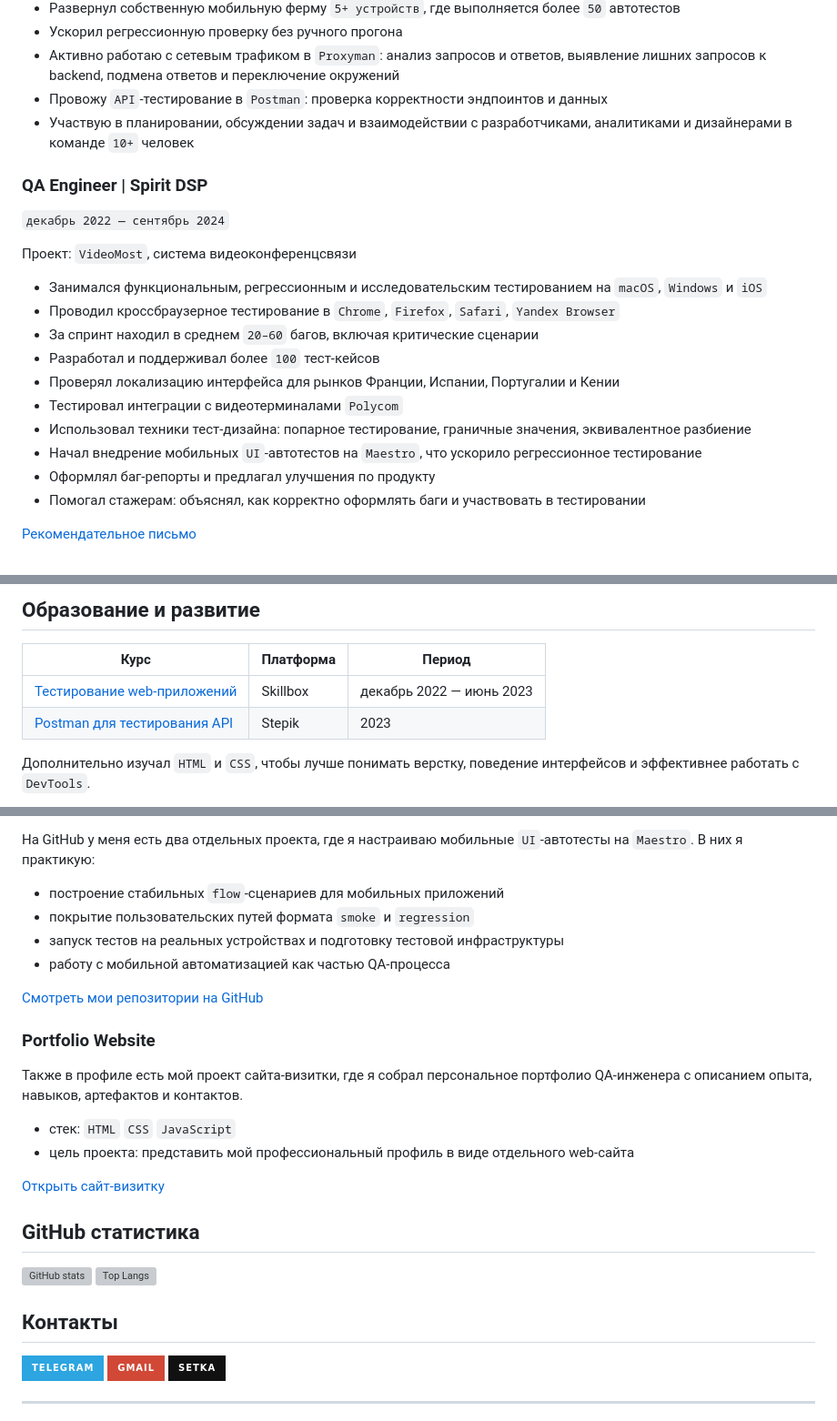
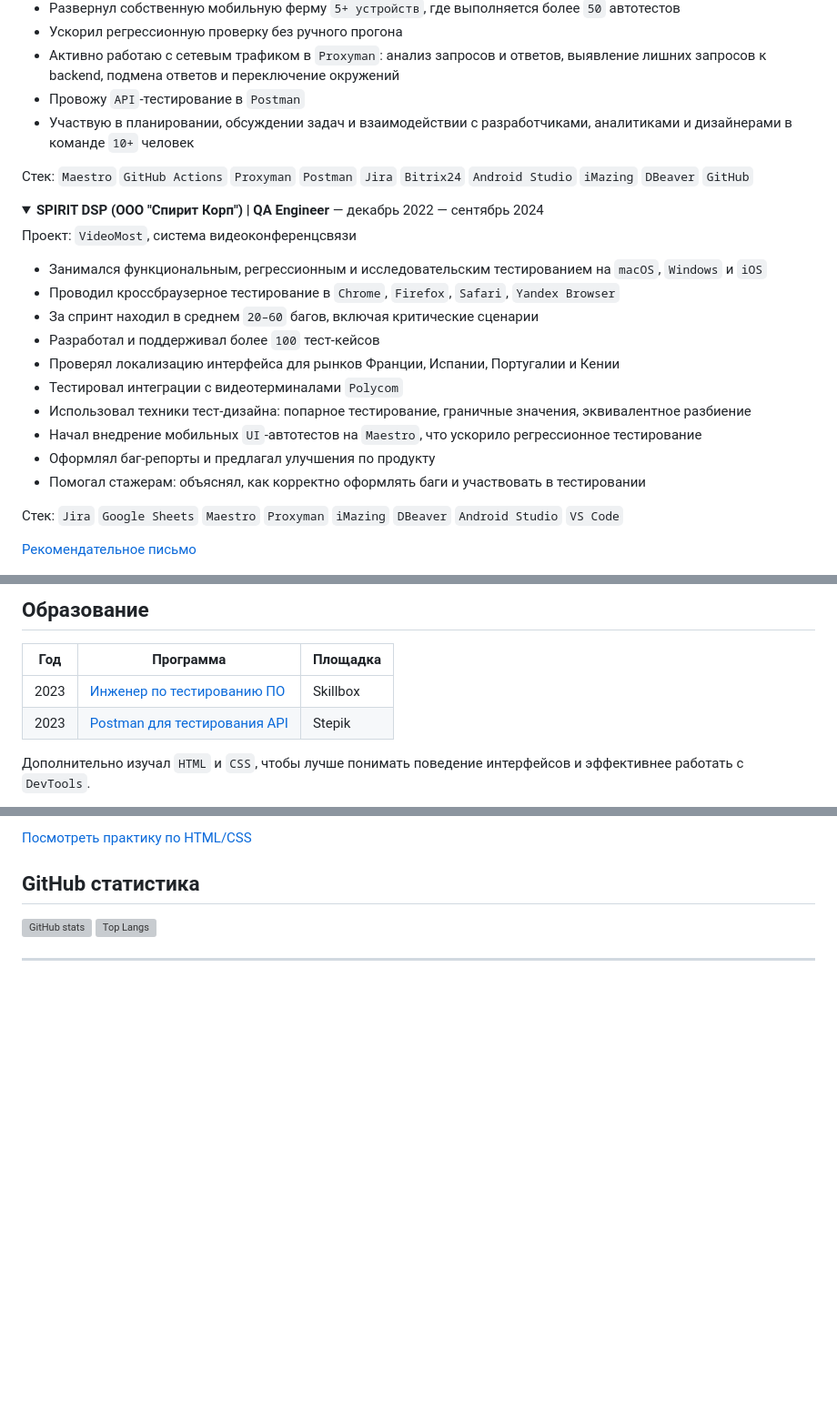
Before and after one commit to SergejBursow/sergejbursow, a Markdown page: README.md, 3 parts joined by grey strips. Shown at 91% size. GitHub-like rendering; folded sections open; badges without logos; blank space fills up the shorter version; grey boxes are pictures that could not be loaded.

```diff
--- a/README.md
+++ b/README.md
@@ -40,11 +100,15 @@
 - Развернул собственную мобильную ферму `5+ устройств`, где выполняется более `50` автотестов
 - Ускорил регрессионную проверку без ручного прогона
 - Активно работаю с сетевым трафиком в `Proxyman`: анализ запросов и ответов, выявление лишних запросов к backend, подмена ответов и переключение окружений
-- Провожу `API`-тестирование в `Postman`: проверка корректности эндпоинтов и данных
+- Провожу `API`-тестирование в `Postman`
 - Участвую в планировании, обсуждении задач и взаимодействии с разработчиками, аналитиками и дизайнерами в команде `10+` человек
 
-### QA Engineer | Spirit DSP
-`декабрь 2022 — сентябрь 2024`
+Стек:
+`Maestro` `GitHub Actions` `Proxyman` `Postman` `Jira` `Bitrix24` `Android Studio` `iMazing` `DBeaver` `GitHub`
+</details>
+
+<details>
+  <summary><strong>SPIRIT DSP (ООО "Спирит Корп") | QA Engineer</strong> — декабрь 2022 — сентябрь 2024</summary>
 
 Проект: `VideoMost`, система видеоконференцсвязи
 
@@ -59,4 +123,7 @@
 - Оформлял баг-репорты и предлагал улучшения по продукту
 - Помогал стажерам: объяснял, как корректно оформлять баги и участвовать в тестировании
 
+Стек:
+`Jira` `Google Sheets` `Maestro` `Proxyman` `iMazing` `DBeaver` `Android Studio` `VS Code`
+
 [Рекомендательное письмо](https://github.com/SergejBursow/sergejbursow/blob/main/My_progress/Spirit_WideoMost/Рекомендация%20-%20Бурсов.pdf)
@@ -63,10 +131,10 @@
 
-## Образование и развитие
+## Образование
 
-| Курс | Платформа | Период |
-|------|-----------|--------|
-| [Тестирование web-приложений](https://github.com/SergejBursow/sergejbursow/blob/main/My_progress/Skillbox_web/Certificate.png) | Skillbox | декабрь 2022 — июнь 2023 |
-| [Postman для тестирования API](https://github.com/SergejBursow/sergejbursow/blob/main/My_progress/Stepik/stepik-certificate-120679-80e6c50_page-0001.jpg) | Stepik | 2023 |
+| Год | Программа | Площадка |
+|-----|-----------|----------|
+| 2023 | [Инженер по тестированию ПО](https://github.com/SergejBursow/sergejbursow/blob/main/My_progress/Skillbox_web/Certificate.png) | Skillbox |
+| 2023 | [Postman для тестирования API](https://github.com/SergejBursow/sergejbursow/blob/main/My_progress/Stepik/stepik-certificate-120679-80e6c50_page-0001.jpg) | Stepik |
 
-Дополнительно изучал `HTML` и `CSS`, чтобы лучше понимать верстку, поведение интерфейсов и эффективнее работать с `DevTools`.
+Дополнительно изучал `HTML` и `CSS`, чтобы лучше понимать поведение интерфейсов и эффективнее работать с `DevTools`.
 
@@ -87,31 +141,9 @@
-На GitHub у меня есть два отдельных проекта, где я настраиваю мобильные `UI`-автотесты на `Maestro`. В них я практикую:
-
-- построение стабильных `flow`-сценариев для мобильных приложений
-- покрытие пользовательских путей формата `smoke` и `regression`
-- запуск тестов на реальных устройствах и подготовку тестовой инфраструктуры
-- работу с мобильной автоматизацией как частью QA-процесса
-
-[Смотреть мои репозитории на GitHub](https://github.com/SergejBursow?tab=repositories)
-
-### Portfolio Website
-
-Также в профиле есть мой проект сайта-визитки, где я собрал персональное портфолио QA-инженера с описанием опыта, навыков, артефактов и контактов.
-
-- стек: `HTML` `CSS` `JavaScript`
-- цель проекта: представить мой профессиональный профиль в виде отдельного web-сайта
-
-[Открыть сайт-визитку](https://sergejbursow.github.io/)
+[Посмотреть практику по HTML/CSS](https://github.com/SergejBursow/sergejbursow/tree/main/My_progress/5.12)
 
 ## GitHub статистика
 
 ![GitHub stats](https://github-readme-stats.vercel.app/api?username=SergejBursow&show_icons=true&theme=dark)
 ![Top Langs](https://github-readme-stats.vercel.app/api/top-langs/?username=SergejBursow&layout=compact&theme=dark)
 
-## Контакты
-
-[![Telegram](https://img.shields.io/badge/Telegram-2CA5E0?style=for-the-badge&logo=telegram&logoColor=white)](https://t.me/Sergeo1992)
-[![Gmail](https://img.shields.io/badge/Gmail-D14836?style=for-the-badge&logo=gmail&logoColor=white)](mailto:bursik756@gmail.com)
-[![Setka](https://img.shields.io/badge/Setka-111111?style=for-the-badge&logoColor=white)](https://set.ki/yfTF8S4)
-
 ---
 
```
Also changed, not shown: other parts of README.md (+80 -31 lines).
